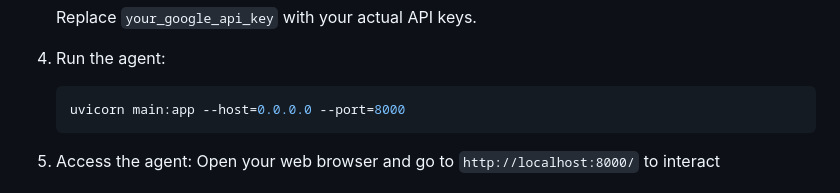
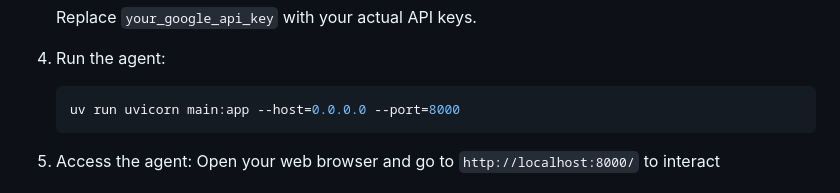
Before and after one commit to ACakshay/tutor-agent, a Markdown page: README.md, the part around the change. Drawn GitHub-style.

Commit message:
updated running instruction

````diff
--- a/README.md
+++ b/README.md
@@ -38,7 +38,7 @@ Tutor Agent is an AI-powered web application designed to assist students in subj
 
 3. Run the agent:
     ```bash
-    uvicorn main:app --host=0.0.0.0 --port=8000
+    uv run uvicorn main:app --host=0.0.0.0 --port=8000
     ```
 4. Access the agent:
    Open your web browser and go to `http://localhost:8000/` to interact
````
